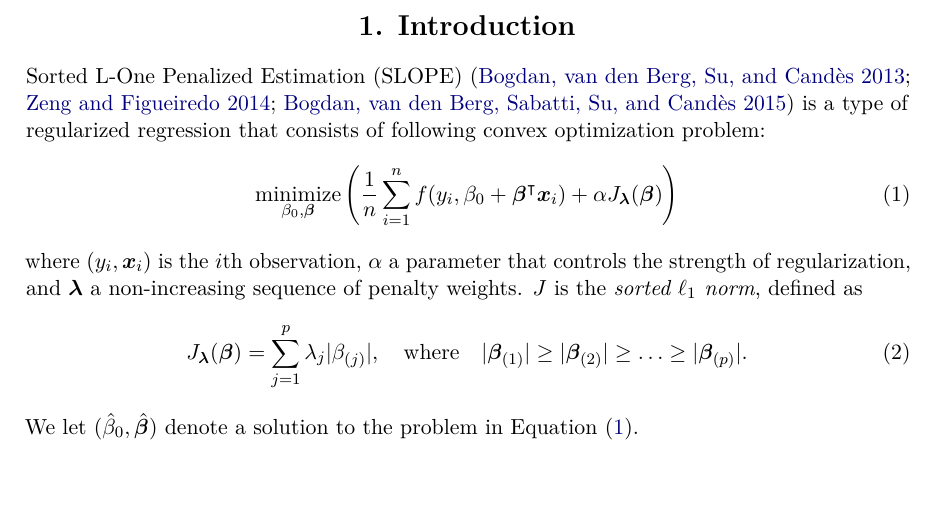
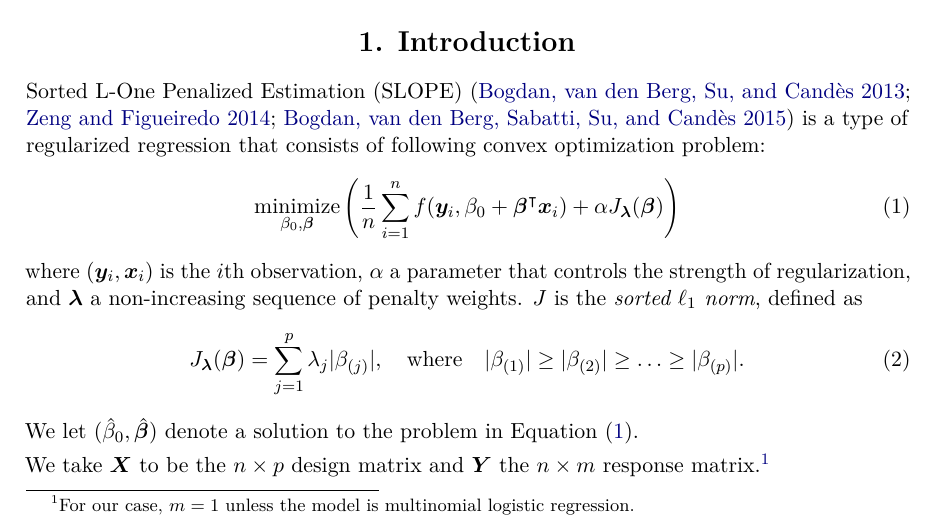
Before and after one commit to jolars/slope-package-paper, a LaTeX document (main.tex): part of page 1 of 5, cut so that both start at the same text, the shorter picture padded with empty space. Compiled offline with pdfLaTeX.

Commit message:
refactor: update notation

```diff
--- a/main.tex
+++ b/main.tex
@@ -72,18 +72,22 @@ Sorted L-One Penalized Estimation
 regularized regression that consists of following convex optimization problem:
 \begin{equation}
   \label{eq:slope}
-  \minimize_{\beta_0,\bm{\beta}} \left( \frac{1}{n} \sum_{i=1}^n f(y_i, \beta_0 + \bm{\beta}^\intercal \bm{x}_i) + \alpha J_{\bm{\lambda}}(\bm{\beta})\right)
+  \minimize_{\beta_0,\bm{\beta}} \left( \frac{1}{n} \sum_{i=1}^n f(\bm{y}_i, \beta_0 + \bm{\beta}^\intercal \bm{x}_i) + \alpha J_{\bm{\lambda}}(\bm{\beta})\right)
 \end{equation}
-where \((y_i, \bm{x}_i)\) is the \(i\)th observation, \(\alpha\) a parameter
+where \((\bm{y}_i, \bm{x}_i)\) is the \(i\)th observation, \(\alpha\) a parameter
 that controls the strength of regularization, and \(\bm{\lambda}\) a non-increasing sequence of penalty weights. \(J\) is the
 \emph{sorted $\ell_1$ norm}, defined as
 \begin{equation}
   \label{eq:sl1}
   J_{\bm{\lambda}}(\bm{\beta}) = \sum_{j=1}^p \lambda_j |\beta_{(j)}|, \quad
-  \text{where}\quad |\bm{\beta}_{(1)}| \geq |\bm{\beta}_{(2)}| \geq \ldots \geq
-  |\bm{\beta}_{(p)}|.
+  \text{where}\quad |\beta_{(1)}| \geq |\beta_{(2)}| \geq \ldots \geq
+  |\beta_{(p)}|.
 \end{equation}
 We let \((\hat{\beta}_0, \hat{\bm{\beta}})\) denote a solution to the problem in \Cref{eq:slope}.
+
+We take \(\bm{X}\) to be the \(n \times p\) design matrix and \(\bm{Y}\) the
+\(n \times m\) response matrix.\footnote{For our case, \(m = 1\) unless
+  the model is multinomial logistic regression.}
 
 SLOPE is a generalization of OSCAR (octagonal shrinkage and clustering
 algorithm for regression)~\citep{bondell2008} and serves as an alternative to the
```
